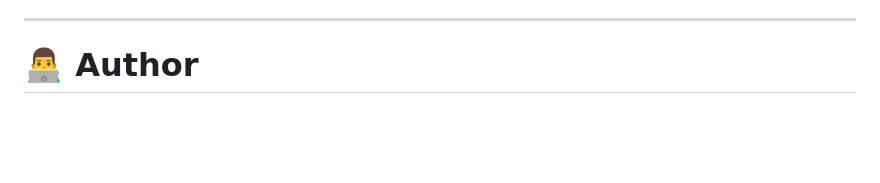
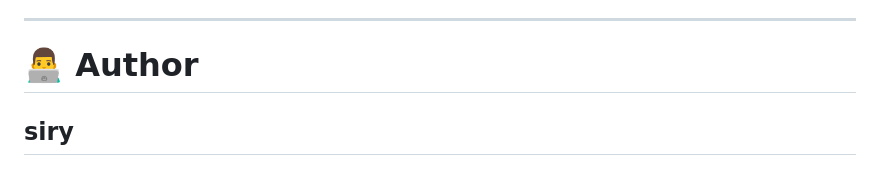
Before and after one commit to Siry001/project_backend, a Markdown page: README.md, the part around the change. Drawn GitHub-style; blank space fills up the shorter version.

```diff
--- a/README.md
+++ b/README.md
@@ -284,3 +284,4 @@ php artisan serve
 ---
 
 # 👨‍💻 Author
+## siry
```
